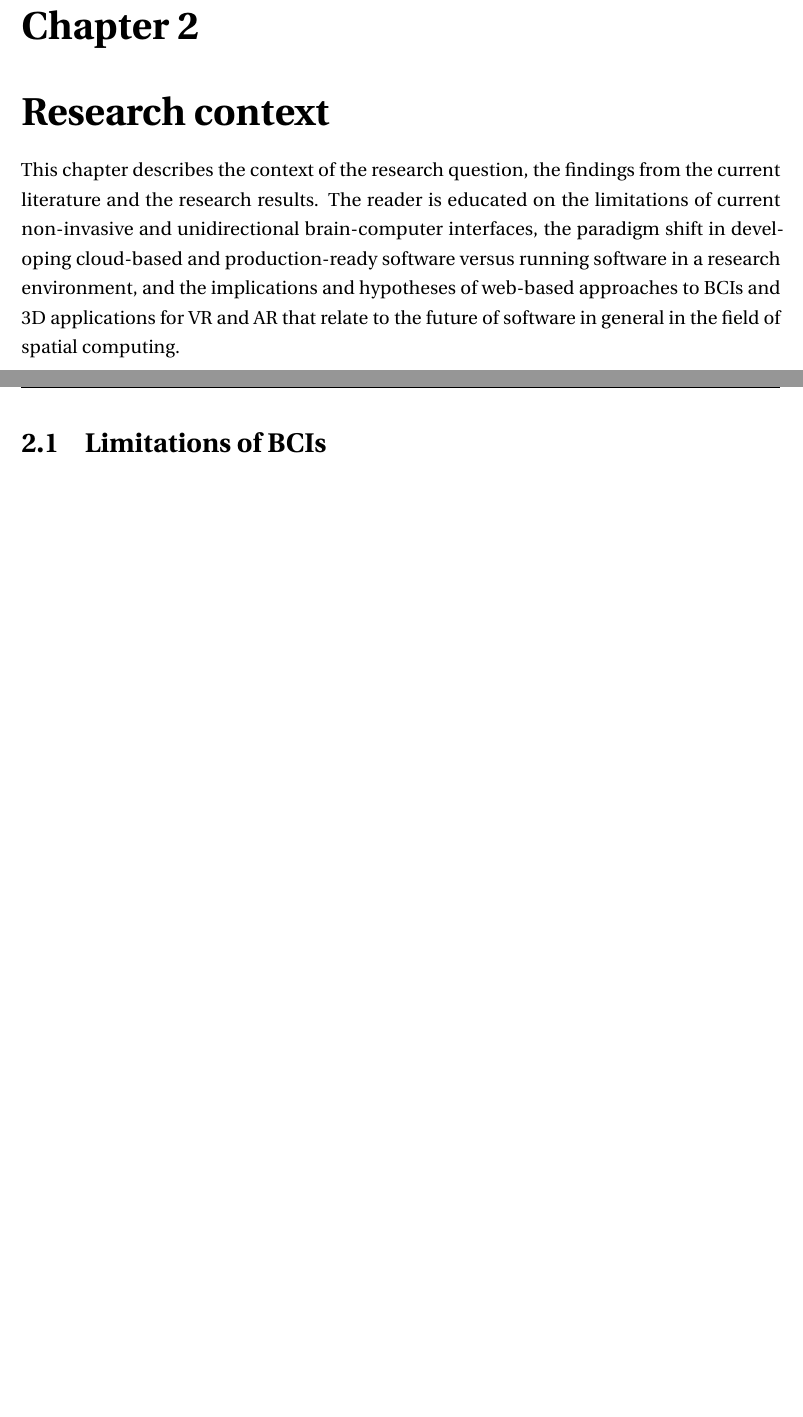
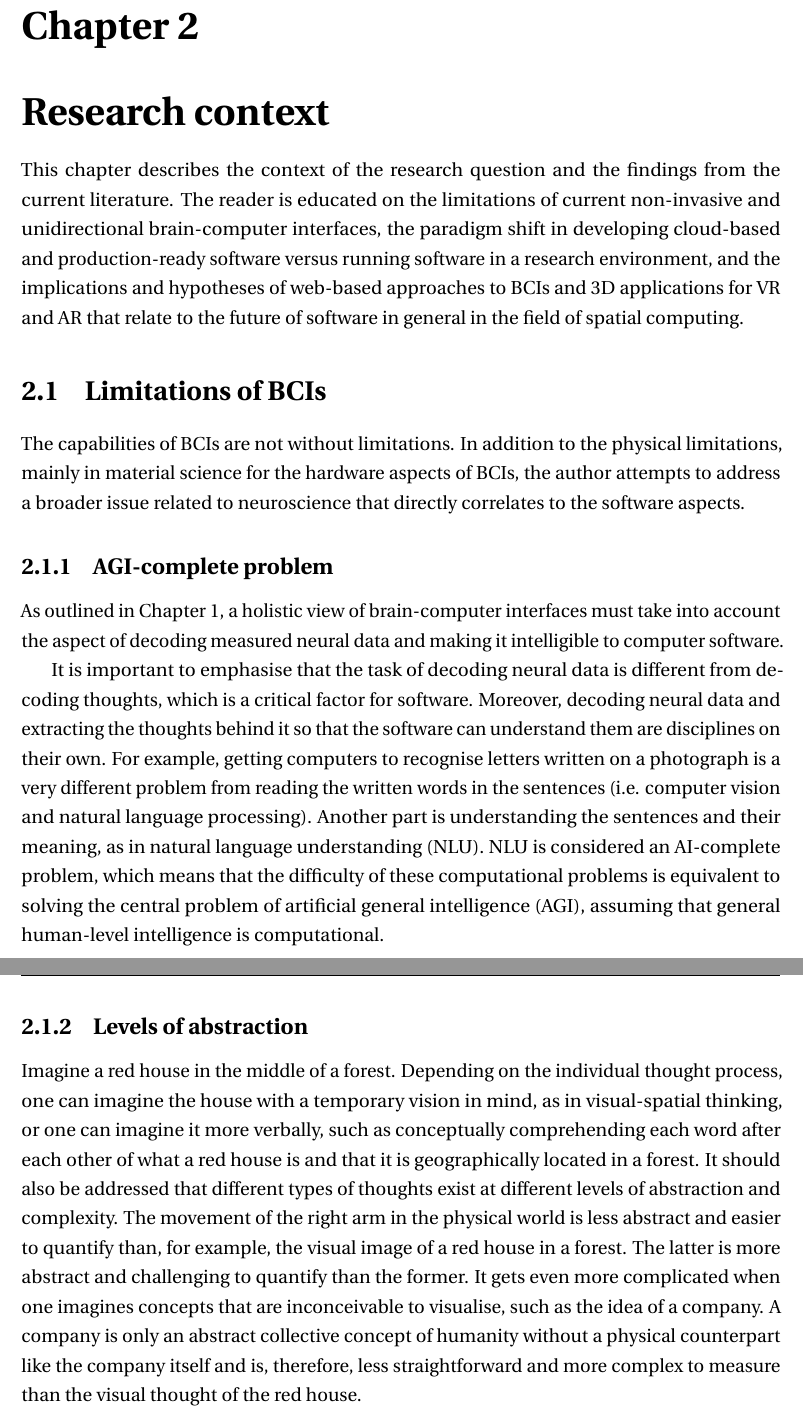
Before and after one commit to danburonline/spatial-place, a LaTeX thesis (thesis/src/thesis.tex, which reads thesis/src/Chapter2/chapter2.tex): two parts of pages 13 and 14 of 25 before the commit and two parts of pages 13 and 14 of 26 after it, joined at a grey line, cut so that both start at the same text, the shorter picture padded with empty space. Compiled offline with pdfLaTeX.

Commit message:
Write first few subsections for chapter 2

```diff
--- a/thesis/src/Chapter2/chapter2.tex
+++ b/thesis/src/Chapter2/chapter2.tex
@@ -1,7 +1,23 @@
 \chapter{Research context}
 \graphicspath{{Chapter2/Figs/}{Chapter2/Figs/}}
 
-This chapter describes the context of the research question, the findings from the current literature and the research results. The reader is educated on the limitations of current non-invasive and unidirectional brain-computer interfaces, the paradigm shift in developing cloud-based and production-ready software versus running software in a research environment, and the implications and hypotheses of web-based approaches to BCIs and 3D applications for VR and AR that relate to the future of software in general in the field of spatial computing.
+This chapter describes the context of the research question and the findings from the current literature. The reader is educated on the limitations of current non-invasive and unidirectional brain-computer interfaces, the paradigm shift in developing cloud-based and production-ready software versus running software in a research environment, and the implications and hypotheses of web-based approaches to BCIs and 3D applications for VR and AR that relate to the future of software in general in the field of spatial computing.
 
 \section{Limitations of BCIs}
 \label{chapter2-limitations-of-bcis}
+
+The capabilities of BCIs are not without limitations. In addition to the physical limitations, mainly in material science for the hardware aspects of BCIs, the author attempts to address a broader issue related to neuroscience that directly correlates to the software aspects.
+
+\subsection{AGI-complete problem}
+\label{chapter2-agi-complete-problem}
+
+As outlined in Chapter 1, a holistic view of brain-computer interfaces must take into account the aspect of decoding measured neural data and making it intelligible to computer software.
+
+It is important to emphasise that the task of decoding neural data is different from decoding thoughts, which is a critical factor for software. Moreover, decoding neural data and extracting the thoughts behind it so that the software can understand them are disciplines on their own. For example, getting computers to recognise letters written on a photograph is a very different problem from reading the written words in the sentences (i.e. computer vision and natural language processing). Another part is understanding the sentences and their meaning, as in natural language understanding (NLU). NLU is considered an AI-complete problem, which means that the difficulty of these computational problems is equivalent to solving the central problem of artificial general intelligence (AGI), assuming that general human-level intelligence is computational.
+
+\subsection{Levels of abstraction}
+\label{chapter2-levels-of-abstraction}
+
+
+
+Imagine a red house in the middle of a forest. Depending on the individual thought process, one can imagine the house with a temporary vision in mind, as in visual-spatial thinking, or one can imagine it more verbally, such as conceptually comprehending each word after each other of what a red house is and that it is geographically located in a forest. It should also be addressed that different types of thoughts exist at different levels of abstraction and complexity. The movement of the right arm in the physical world is less abstract and easier to quantify than, for example, the visual image of a red house in a forest. The latter is more abstract and challenging to quantify than the former. It gets even more complicated when one imagines concepts that are inconceivable to visualise, such as the idea of a company. A company is only an abstract collective concept of humanity without a physical counterpart like the company itself and is, therefore, less straightforward and more complex to measure than the visual thought of the red house.
```
Also changed, not shown: thesis/src/thesis.pdf, thesis/src/Chapter2/chapter2.tex (12 more changed lines).
